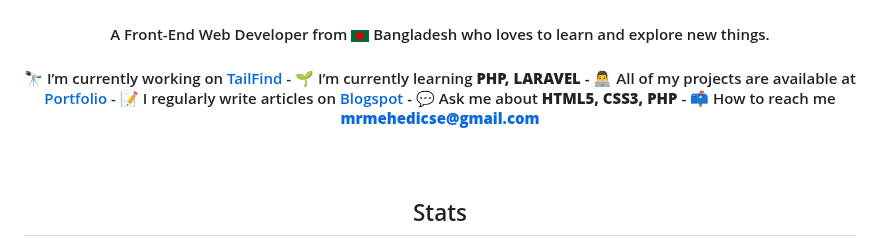
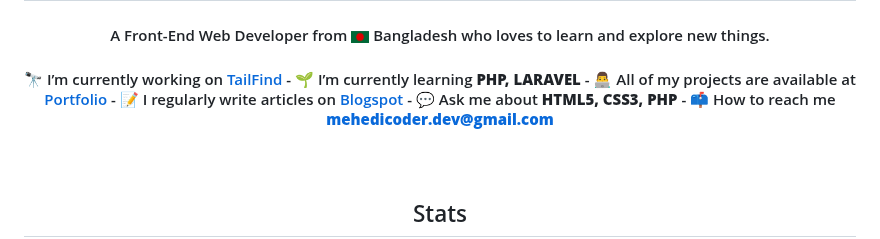
Before and after one commit to thecodermehedi/thecodermehedi, a Markdown page: README.md, the part around the change. Drawn GitHub-style.

```diff
--- a/README.md
+++ b/README.md
@@ -11,7 +11,7 @@
 ###
 <h4 align="center">
 
- 🔭 I’m currently working on [TailFind](https://github.com/iammrmehedi/TailFind) - 🌱 I’m currently learning **PHP, LARAVEL** - 👨‍💻 All of my projects are available at [Portfolio](https://iammrmehedi.github.io) - 📝 I regularly write articles on [Blogspot](https://iammrmehedi.blogspot.com) - 💬 Ask me about **HTML5, CSS3, PHP** - 📫 How to reach me **mrmehedicse@gmail.com**
+ 🔭 I’m currently working on [TailFind](https://github.com/iammrmehedi/TailFind) - 🌱 I’m currently learning **PHP, LARAVEL** - 👨‍💻 All of my projects are available at [Portfolio](https://iammrmehedi.github.io) - 📝 I regularly write articles on [Blogspot](https://iammrmehedi.blogspot.com) - 💬 Ask me about **HTML5, CSS3, PHP** - 📫 How to reach me **mehedicoder.dev@gmail.com**
 
 </h4>
 
```
